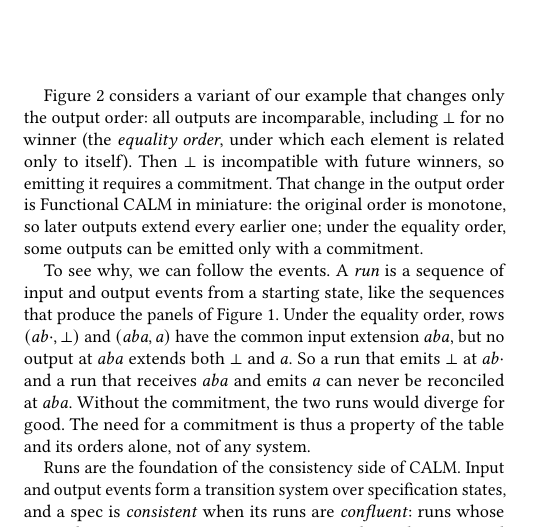
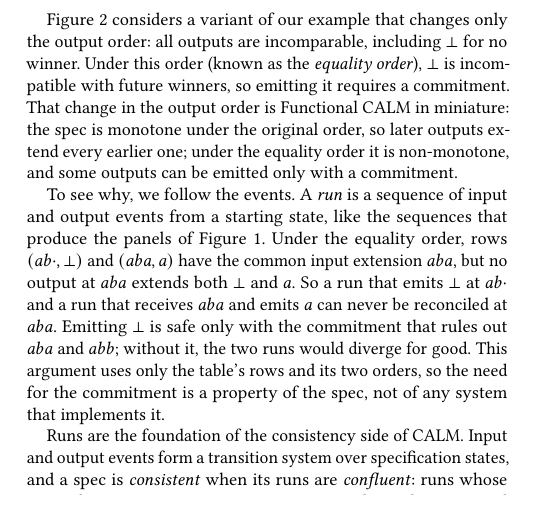
Before and after one commit to jhellerstein/coord-criterion, a LaTeX document (main.tex, which reads sections/functional-calm.tex): part of one column of page 3 of 36, cut so that both start at the same text, the shorter picture padded with empty space. Compiled offline with pdfLaTeX.

Commit message:
2.1: propagate equality-order polish to the full paper; name the commitment emitting bot needs and state why its need is a property of the spec (both papers)

```diff
--- a/sections/functional-calm.tex
+++ b/sections/functional-calm.tex
@@ -184,22 +184,22 @@ inputs; that removal is a \commitment.
 
 Figure~\ref{fig:nonmonotone-frame} considers a variant of our example that
 changes only the output order: all outputs are incomparable, including $\bot$
-for no winner (the \emph{equality order}, under which each element is related only
-to itself).  Then $\bot$ is incompatible with future winners, so emitting it
-requires a \commitment.  That change in the output order is Functional CALM in
-miniature: the original order is monotone, so later outputs \outrelbase every
-earlier one; under the equality order, some outputs can be emitted
-only with a \commitment.
+for no winner. Under this order (known as the \emph{equality order}), $\bot$ is
+incompatible with future winners, so emitting it requires a \commitment.  That
+change in the output order is Functional CALM in miniature: the spec is monotone
+under the original order, so later outputs \outrelbase every earlier one; under
+the equality order it is non-monotone, and some outputs can be emitted only with a \commitment.
 
-To see why, we can follow the events.  A \emph{run} is a sequence of input and output
+To see why, we follow the events.  A \emph{run} is a sequence of input and output
 events from a starting state, like the sequences that produce the panels of
 Figure~\ref{fig:election-frames}.  Under the equality order, rows
 $(ab\cdot,\bot)$ and $(aba,a)$ have the common \indesc $aba$, but no output at
 $aba$ \outrel both $\bot$ and $a$.  So a run that emits $\bot$ at $ab\cdot$ and
 a run that receives $aba$ and emits $a$ can never be reconciled at $aba$.
-Without the \commitment, the two runs would diverge for good.  The need for a
-\commitment is thus a property of the table and its orders alone, not of any
-system.
+Emitting $\bot$ is safe only with the \commitment that rules out $aba$ and
+$abb$; without it, the two runs would diverge for good.  This argument uses only
+the table's rows and its two orders, so the need for the \commitment is a
+property of the spec, not of any system that implements it.
 
 Runs are the foundation of the consistency side of CALM.  Input and output
 events form a transition system over specification states, and a spec is
```
Also changed, not shown: cidr.tex (+3 -4 lines).
